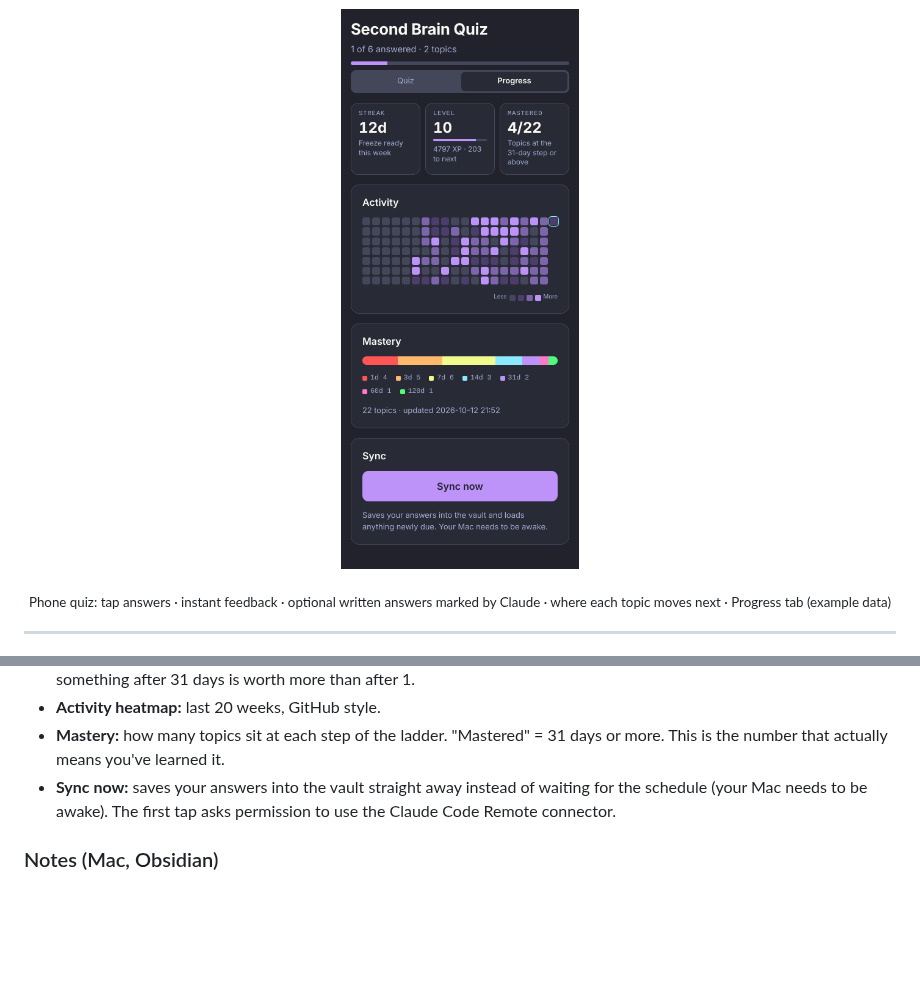
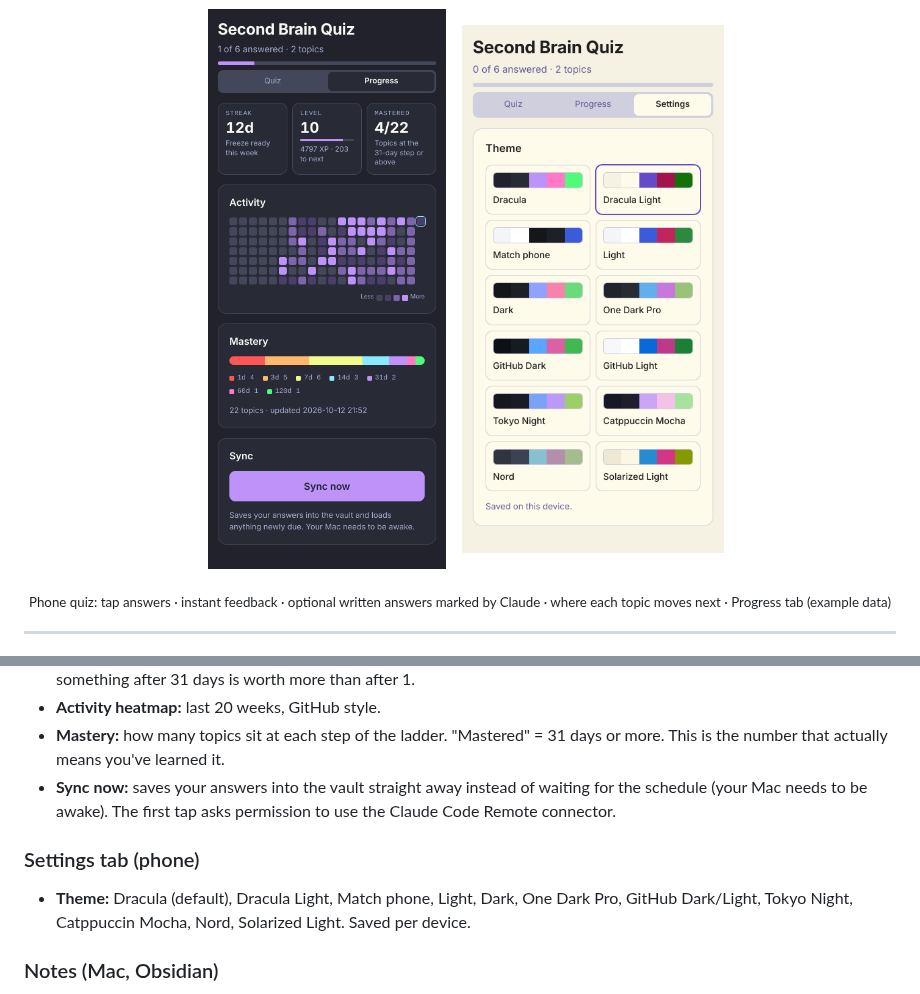
Before and after one commit to smir22/purrsist, a Markdown page: README.md, 2 parts joined by grey strips. GitHub-like rendering; pictures changed too: docs/screenshots/6-settings.png (added); blank space fills up the shorter version.

Commit message:
Settings tab: 12 themes incl. Dracula, Dracula Light, GitHub, Tokyo Night, Catppuccin, Nord

```diff
--- a/README.md
+++ b/README.md
@@ -12,6 +12,7 @@ Built on Karpathy's "LLM wiki" idea and the CoderCo *Learn it so it sticks* meth
 </p>
 <p align="center">
   <img src="docs/screenshots/5-progress.png" width="30%" alt="Progress tab: streak, level and XP, activity heatmap, mastery by ladder step, Sync now">
+  <img src="docs/screenshots/6-settings.png" width="30%" alt="Settings tab: theme picker with Dracula, Dracula Light, GitHub, Tokyo Night, Catppuccin, Nord and more">
 </p>
 <p align="center"><sub>Phone quiz: tap answers · instant feedback · optional written answers marked by Claude · where each topic moves next · Progress tab (example data)</sub></p>
 
@@ -81,6 +82,9 @@ next sync (auto) ──► scores each topic, moves it up/down the ladder,
 - **Mastery:** how many topics sit at each step of the ladder. "Mastered" = 31 days or more. This is the number that actually means you've learned it.
 - **Sync now:** saves your answers into the vault straight away instead of waiting for the schedule (your Mac needs to be awake). The first tap asks permission to use the Claude Code Remote connector.
 
+### Settings tab (phone)
+- **Theme:** Dracula (default), Dracula Light, Match phone, Light, Dark, One Dark Pro, GitHub Dark/Light, Tokyo Night, Catppuccin Mocha, Nord, Solarized Light. Saved per device.
+
 ### Notes (Mac, Obsidian)
 - Open Obsidian → your vault. Each topic page shows its stage, next review date and **Weak spots**.
 - Write your own thoughts under **My notes**. Claude never edits that section.
```
Also changed, not shown: 1 other file.
